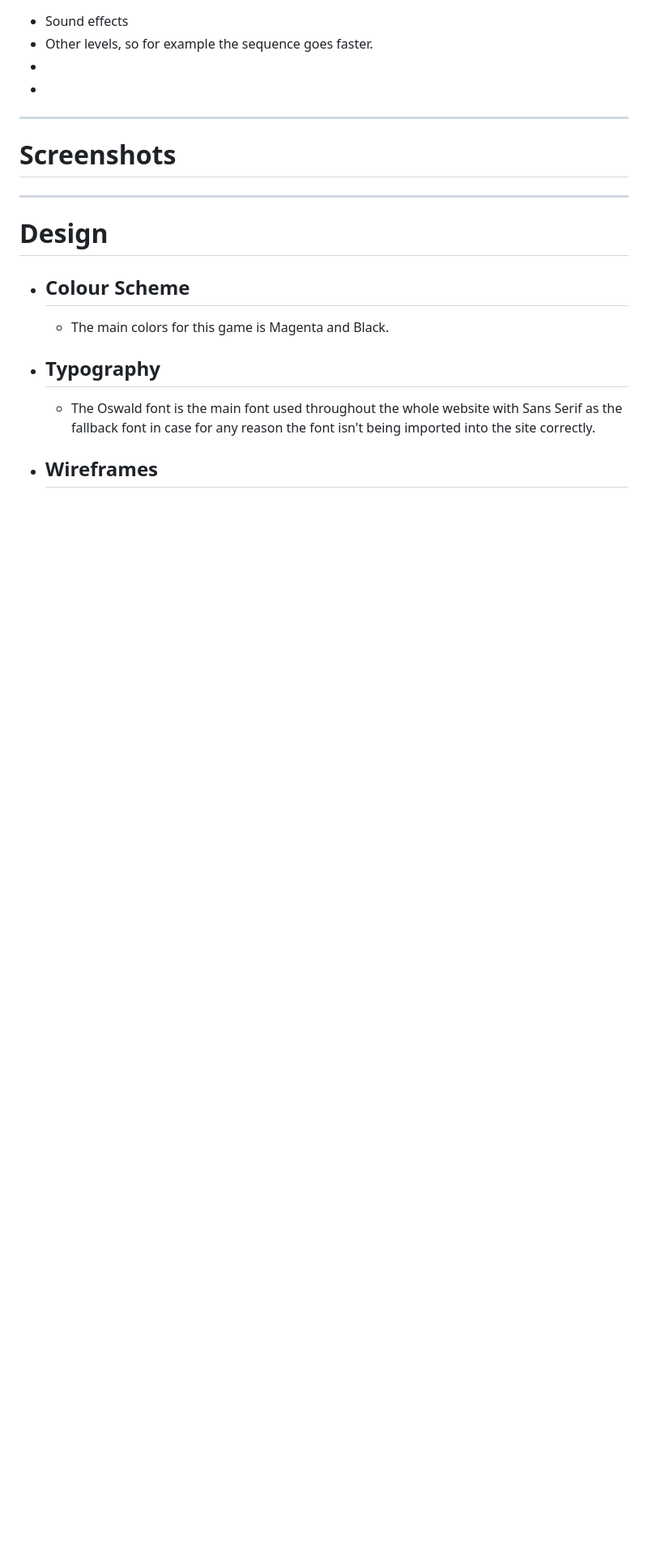
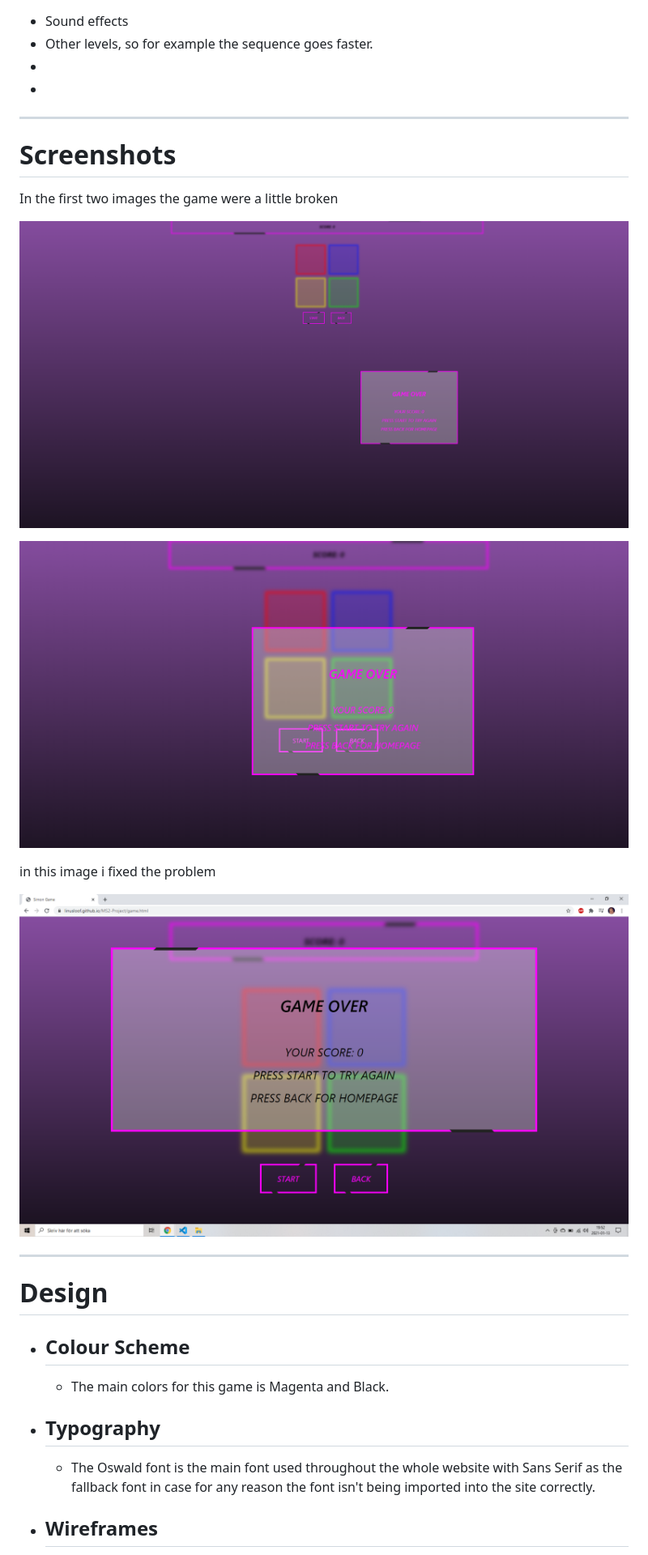
Before and after one commit to Code-Institute-Submissions/MS2-Project-1, a Markdown page: README.md, the part around the change printed below. Shown: that part at 81% size. GitHub-like rendering; pictures changed too: assets/images/pic1.png (added), assets/images/pic2.png (added), assets/images/pic3.png (added); blank space fills up the shorter version.

Commit message:
Updated README
Added the folder images.

Updated the README with images.

```diff
--- a/README.md
+++ b/README.md
@@ -75,7 +75,15 @@ wasn't completelty sold on the idea and it didn't turn out like I imagined. Funn
 
 # Screenshots
 
+In the first two images the game were a little broken
 
+![alternativetext](assets/images/pic1.png)
+
+![alternativetext](assets/images/pic2.png)
+
+in this image i fixed the problem
+
+![alternativetext](assets/images/pic3.png)
 
 
 ---
```
Also changed, not shown: other parts of README.md (+1 -1 lines), assets/images/gamescreen.png (added), assets/images/simongame.png (added), assets/images/startscreen.png (added).
